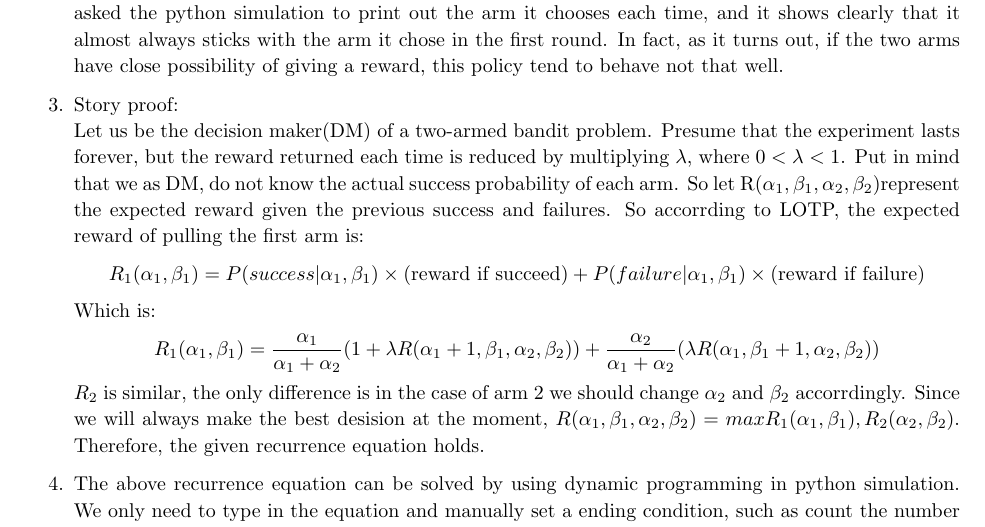
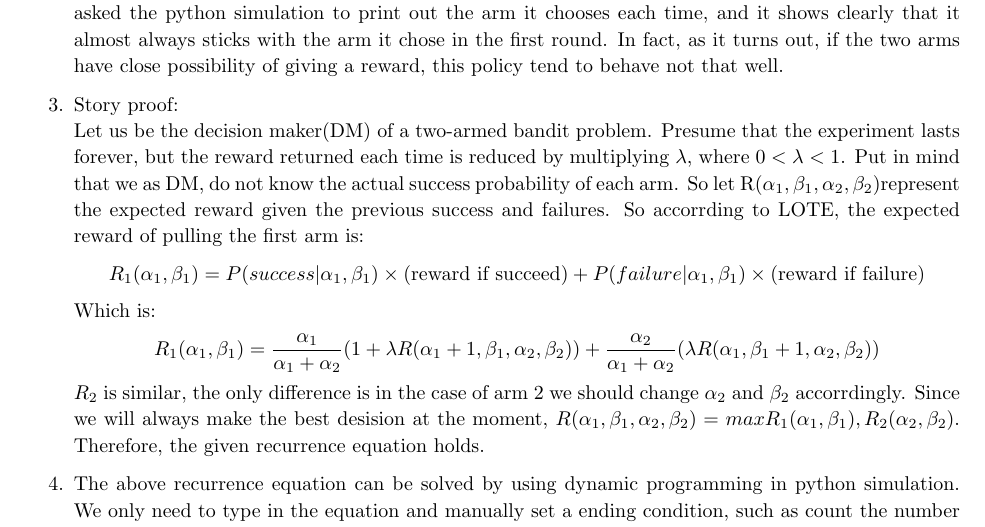
Before and after one commit to rhfeiyang/si140-project, a LaTeX document (report/project.tex): part of page 5 of 5, cut so that both start at the same text. Compiled offline with pdfLaTeX.

Commit message:
Add files via upload

```diff
--- a/report/project.tex
+++ b/report/project.tex
@@ -336,7 +336,7 @@
         Let us be the decision maker(DM) of a two-armed bandit problem. Presume that the experiment lasts forever,
         but the reward returned each time is reduced by multiplying $\lambda$, where $0<\lambda<1$. Put in mind that we as DM,
         do not know the actual success probability of each arm. So let R($\alpha_1,\beta_1,\alpha_2,\beta_2$)represent the expected reward given the previous success and failures.
-        So accorrding to LOTP, the expected reward of pulling the first arm is:
+        So accorrding to LOTE, the expected reward of pulling the first arm is:
         $$R_1(\alpha_1,\beta_1) = P(success|\alpha_1,\beta_1)\times(\text{reward if succeed})+P(failure|\alpha_1,\beta_1)\times(\text{reward if failure})$$
         Which is:
         $$R_1(\alpha_1,\beta_1) = \frac{\alpha_1}{\alpha_1+\alpha_2}(1+\lambda R(\alpha_1+1,\beta_1,\alpha_2,\beta_2))+\frac{\alpha_2}{\alpha_1+\alpha_2}(\lambda R(\alpha_1,\beta_1+1,\alpha_2,\beta_2))$$
```
Also changed, not shown: report/project.pdf.
